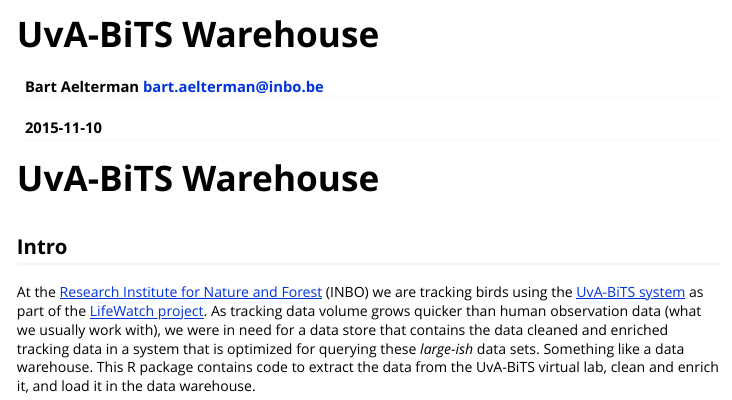
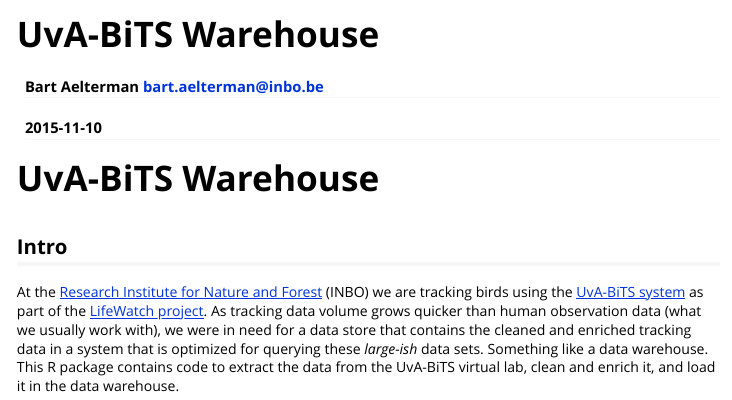
Before and after one commit to inbo/gulltracking, an R Markdown document (vignettes/uva-bits-warehouse.Rmd): the page in a window 1100 px wide, from its top. Rendered offline with R 4.5, knitr and Pandoc, with nearby package versions.

Commit message:
fix typo

```diff
--- a/vignettes/uva-bits-warehouse.Rmd
+++ b/vignettes/uva-bits-warehouse.Rmd
@@ -13,4 +13,4 @@
 
 ## Intro
 
-At the [Research Institute for Nature and Forest](http://www.inbo.be) (INBO) we are tracking birds using the [UvA-BiTS system](http://www.uva-bits.nl/) as part of the [LifeWatch project](http://www.lifewatch.inbo.be). As tracking data volume grows quicker than human observation data (what we usually work with), we were in need for a data store that contains the data cleaned and enriched tracking data in a system that is optimized for querying these *large-ish* data sets. Something like a data warehouse. This R package contains code to extract the data from the UvA-BiTS virtual lab, clean and enrich it, and load it in the data warehouse.
+At the [Research Institute for Nature and Forest](http://www.inbo.be) (INBO) we are tracking birds using the [UvA-BiTS system](http://www.uva-bits.nl/) as part of the [LifeWatch project](http://www.lifewatch.inbo.be). As tracking data volume grows quicker than human observation data (what we usually work with), we were in need for a data store that contains the cleaned and enriched tracking data in a system that is optimized for querying these *large-ish* data sets. Something like a data warehouse. This R package contains code to extract the data from the UvA-BiTS virtual lab, clean and enrich it, and load it in the data warehouse.
```
